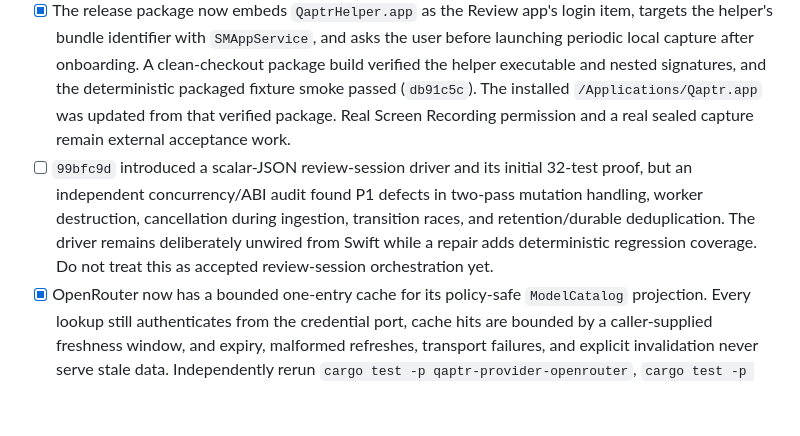
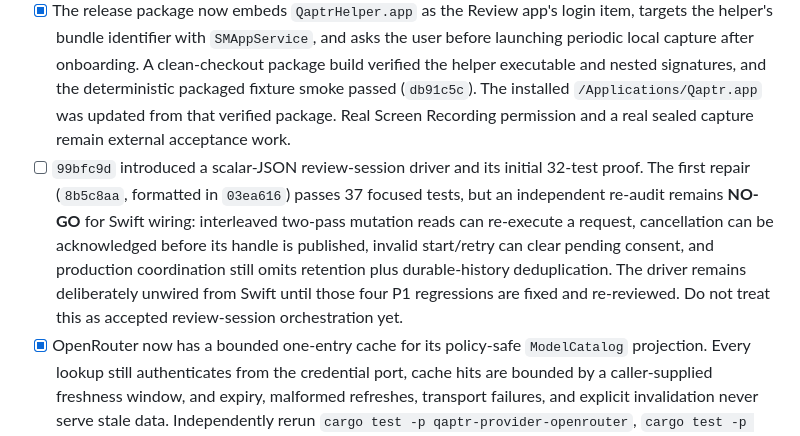
Before and after one commit to tayoonabule/qaptr, a Markdown page: docs/plans/qaptr-next-session-todos.md, the part around the change. Rendered like a GitHub page; blank space fills up the shorter version.

Commit message:
docs: record review driver no-go audit

```diff
--- a/docs/plans/qaptr-next-session-todos.md
+++ b/docs/plans/qaptr-next-session-todos.md
@@ -231,7 +231,7 @@
 - [x] Provider settings visibly distinguish a Keychain key that is merely saved from a provider connection that this process has actually verified. A saved OpenRouter key now displays `Key saved` with a verification action, while only a successful explicit check displays `Connected`; saved-but-unverified state remains unusable for onboarding (`swift test --package-path apps/review` passes 74 tests). CLI readiness and review-driver catalog validation remain separate open work.
 - [x] Re-selecting OpenRouter with a saved key no longer reopens the setup sheet. The app offers an explicit accessible `Change key` action instead, while preserving the truthful distinction between `Key saved` and network-verified `Connected` (`fcb74e9`; review Swift tests passed 89 tests in the scoped validation).
 - [x] The release package now embeds `QaptrHelper.app` as the Review app's login item, targets the helper's bundle identifier with `SMAppService`, and asks the user before launching periodic local capture after onboarding. A clean-checkout package build verified the helper executable and nested signatures, and the deterministic packaged fixture smoke passed (`db91c5c`). The installed `/Applications/Qaptr.app` was updated from that verified package. Real Screen Recording permission and a real sealed capture remain external acceptance work.
-- [ ] `99bfc9d` introduced a scalar-JSON review-session driver and its initial 32-test proof, but an independent concurrency/ABI audit found P1 defects in two-pass mutation handling, worker destruction, cancellation during ingestion, transition races, and retention/durable deduplication. The driver remains deliberately unwired from Swift while a repair adds deterministic regression coverage. Do not treat this as accepted review-session orchestration yet.
+- [ ] `99bfc9d` introduced a scalar-JSON review-session driver and its initial 32-test proof. The first repair (`8b5c8aa`, formatted in `03ea616`) passes 37 focused tests, but an independent re-audit remains **NO-GO** for Swift wiring: interleaved two-pass mutation reads can re-execute a request, cancellation can be acknowledged before its handle is published, invalid start/retry can clear pending consent, and production coordination still omits retention plus durable-history deduplication. The driver remains deliberately unwired from Swift until those four P1 regressions are fixed and re-reviewed. Do not treat this as accepted review-session orchestration yet.
 - [x] OpenRouter now has a bounded one-entry cache for its policy-safe `ModelCatalog` projection. Every lookup still authenticates from the credential port, cache hits are bounded by a caller-supplied freshness window, and expiry, malformed refreshes, transport failures, and explicit invalidation never serve stale data. Independently rerun `cargo test -p qaptr-provider-openrouter`, `cargo test -p qaptr-policy`, strict OpenRouter clippy, and workspace formatting pass (`ccf4471`). App-driver use of this cache and review model-selection UI remain open.
 - [ ] Real helper capture, clean-machine install, permissions, login-item startup, provider analysis, and distribution signing remain external blockers and are intentionally not checked off.
 
```
